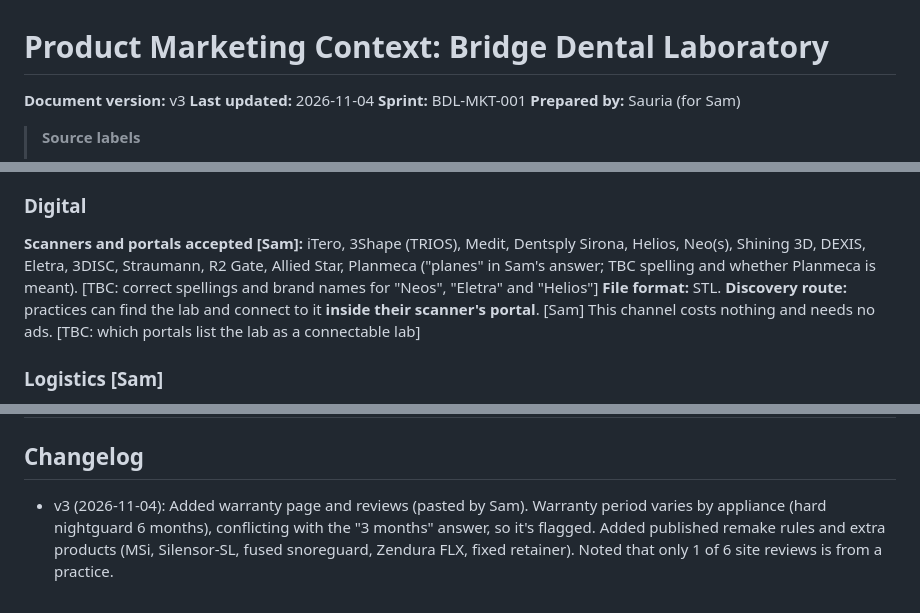
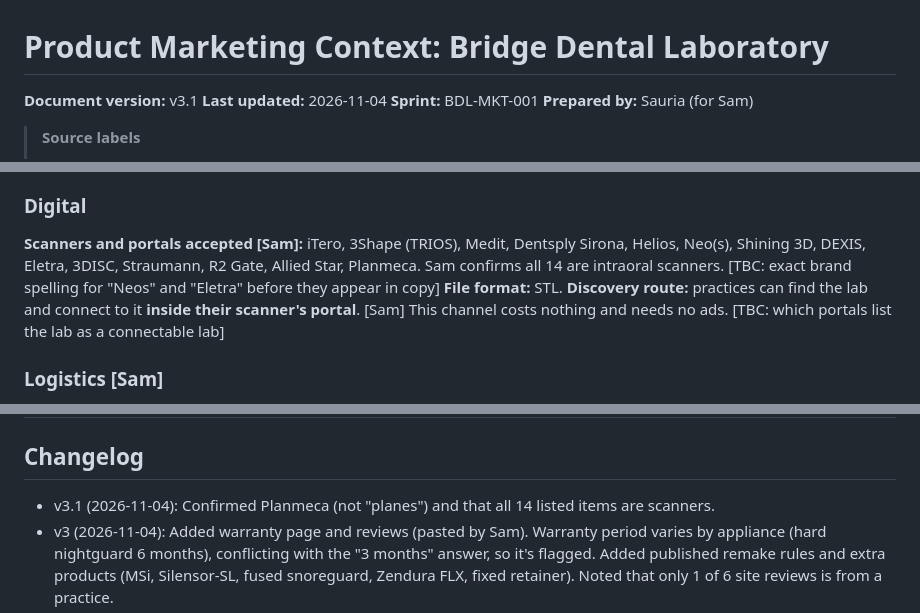
Before and after one commit to Samueljwebdev/SAURIAPortfolio, a Markdown page: .agents/product-marketing.md, 3 parts joined by grey strips. Drawn GitHub-style.

Commit message:
BDL-MKT-001: confirm Planmeca and scanner list
Co-Authored-By: Claude Opus 5.5 <noreply@anthropic.com>
Claude-Session: https://claude.ai/code/session_01FSYVQDpKN6GgxSFD1RvHiL

```diff
--- a/.agents/product-marketing.md
+++ b/.agents/product-marketing.md
@@ -1,6 +1,6 @@
 # Product Marketing Context: Bridge Dental Laboratory
 
-**Document version:** v3
+**Document version:** v3.1
 **Last updated:** 2026-11-04
 **Sprint:** BDL-MKT-001
 **Prepared by:** Sauria (for Sam)
@@ -40,7 +40,7 @@ Turnaround is in working days at the lab.
 **Ad wording for turnaround:** use "typically X working days in the lab" and keep the lab's records on file as evidence. Never write "guaranteed". [TBC: confirm Sam can show records, e.g. job tickets, that back each figure]
 
 ### Digital
-**Scanners and portals accepted [Sam]:** iTero, 3Shape (TRIOS), Medit, Dentsply Sirona, Helios, Neo(s), Shining 3D, DEXIS, Eletra, 3DISC, Straumann, R2 Gate, Allied Star, Planmeca ("planes" in Sam's answer; TBC spelling and whether Planmeca is meant). [TBC: correct spellings and brand names for "Neos", "Eletra" and "Helios"]
+**Scanners and portals accepted [Sam]:** iTero, 3Shape (TRIOS), Medit, Dentsply Sirona, Helios, Neo(s), Shining 3D, DEXIS, Eletra, 3DISC, Straumann, R2 Gate, Allied Star, Planmeca. Sam confirms all 14 are intraoral scanners. [TBC: exact brand spelling for "Neos" and "Eletra" before they appear in copy]
 **File format:** STL.
 **Discovery route:** practices can find the lab and connect to it **inside their scanner's portal**. [Sam] This channel costs nothing and needs no ads. [TBC: which portals list the lab as a connectable lab]
 
@@ -241,6 +241,7 @@ Sam confirms the lab has real case photos, permissioned testimonials and numbers
 | 2026-11-04 | Patient and practice audiences never share ads, keywords, copy or pages | Ground rule 5 | All | active |
 
 ## Changelog
+- v3.1 (2026-11-04): Confirmed Planmeca (not "planes") and that all 14 listed items are scanners.
 - v3 (2026-11-04): Added warranty page and reviews (pasted by Sam). Warranty period varies by appliance (hard nightguard 6 months), conflicting with the "3 months" answer, so it's flagged. Added published remake rules and extra products (MSi, Silensor-SL, fused snoreguard, Zendura FLX, fixed retainer). Noted that only 1 of 6 site reviews is from a practice.
 - v2 (2026-11-04): Added Sam's answers: services and turnaround tiers, 14 scanners (STL), 5-mile collection plus Royal Mail, 3-month warranty, 90% private, family history, churn/return reasons, account-opening routes, 3-month inactive definition. Repositioned from general lab to removable/ortho appliance lab; flagged that the brief's crown and bridge and implant ad themes don't match the service list.
 - v1 (2026-11-04): Initial draft from the brief and public records; site not readable.
```
Also changed, not shown: output/01-context.md (+4 -3 lines).
